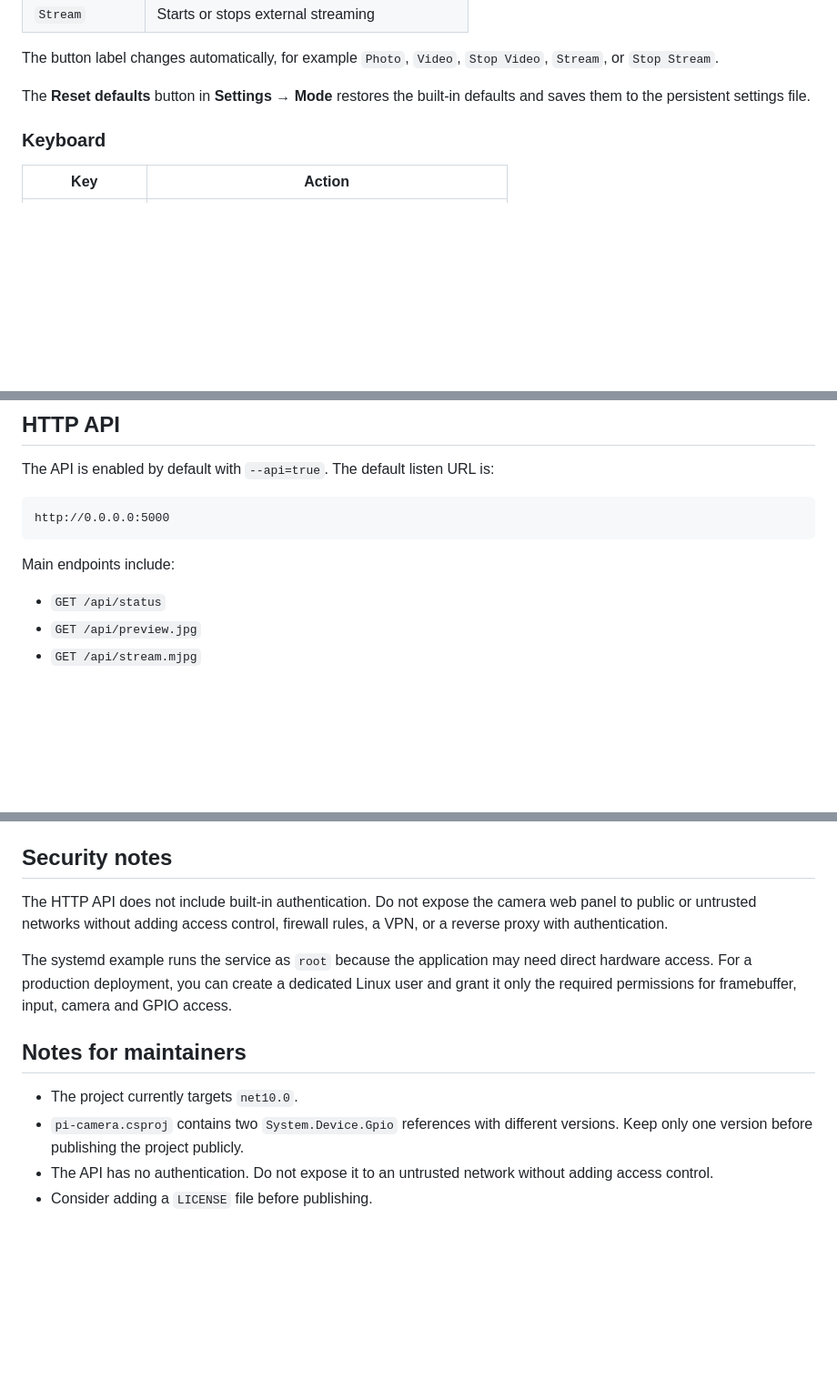
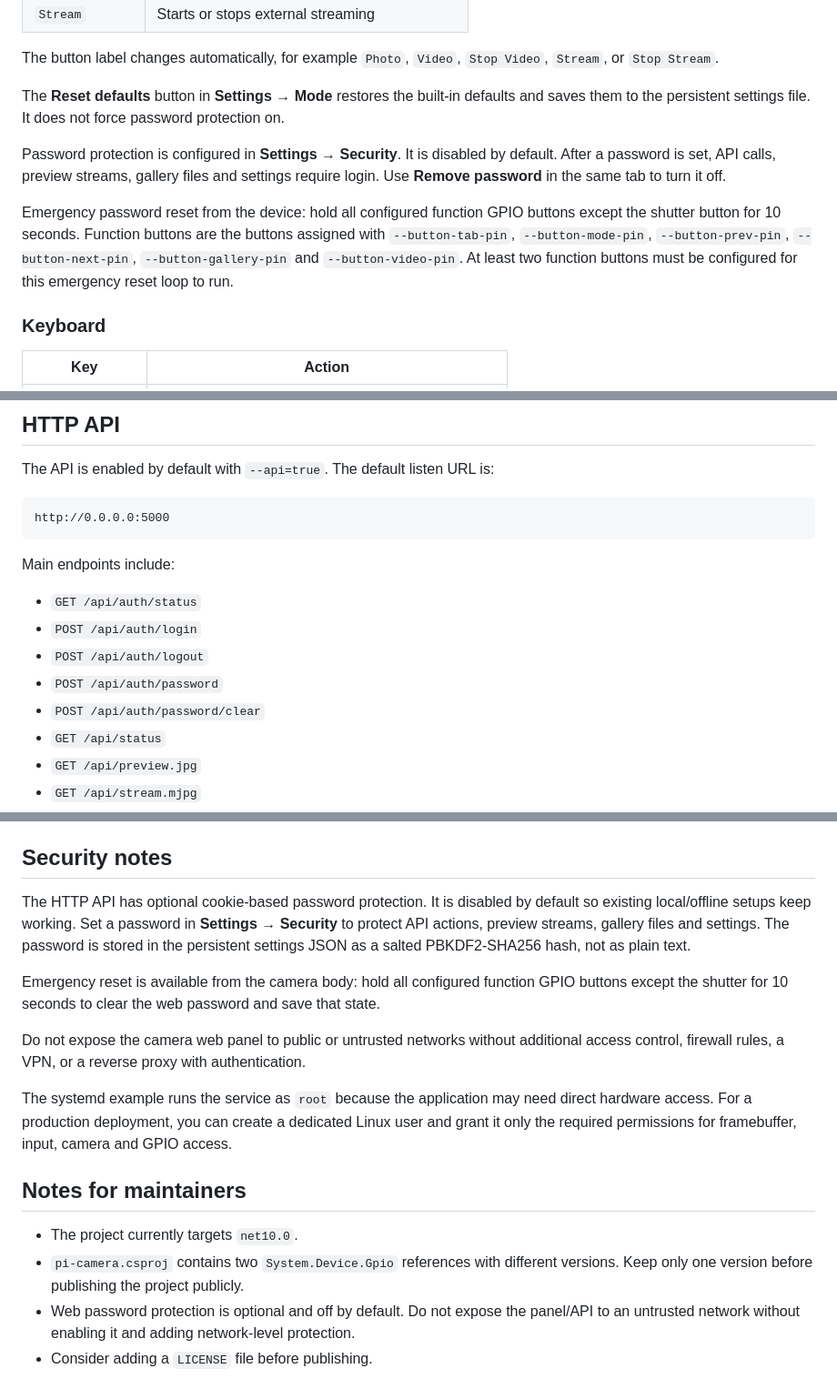
Before and after one commit to mateuszgtx/pi-camera, a Markdown page: README.md, 3 parts joined by grey strips. Shown at 91% size. GitHub-like rendering; blank space fills up the shorter version.

Commit message:
Add optional web password protection and update security notes
Added optional web password protection for HTTP API and browser panel, disabled by default. Updated security notes regarding password storage and emergency reset.

```diff
--- a/README.md
+++ b/README.md
@@ -400,7 +403,11 @@ The web panel uses one main action button instead of separate Photo/Video/Stream
 
 The button label changes automatically, for example `Photo`, `Video`, `Stop Video`, `Stream`, or `Stop Stream`.
 
-The **Reset defaults** button in **Settings → Mode** restores the built-in defaults and saves them to the persistent settings file.
+The **Reset defaults** button in **Settings → Mode** restores the built-in defaults and saves them to the persistent settings file. It does not force password protection on.
+
+Password protection is configured in **Settings → Security**. It is disabled by default. After a password is set, API calls, preview streams, gallery files and settings require login. Use **Remove password** in the same tab to turn it off.
+
+Emergency password reset from the device: hold all configured function GPIO buttons except the shutter button for 10 seconds. Function buttons are the buttons assigned with `--button-tab-pin`, `--button-mode-pin`, `--button-prev-pin`, `--button-next-pin`, `--button-gallery-pin` and `--button-video-pin`. At least two function buttons must be configured for this emergency reset loop to run.
 
 ### Keyboard
 
@@ -526,6 +533,11 @@ http://0.0.0.0:5000
 
 Main endpoints include:
 
+* `GET /api/auth/status`
+* `POST /api/auth/login`
+* `POST /api/auth/logout`
+* `POST /api/auth/password`
+* `POST /api/auth/password/clear`
 * `GET /api/status`
 * `GET /api/preview.jpg`
 * `GET /api/stream.mjpg`
@@ -550,7 +562,11 @@ Full endpoint documentation is in [`docs/API.md`](docs/API.md).
 
 ## Security notes
 
-The HTTP API does not include built-in authentication. Do not expose the camera web panel to public or untrusted networks without adding access control, firewall rules, a VPN, or a reverse proxy with authentication.
+The HTTP API has optional cookie-based password protection. It is disabled by default so existing local/offline setups keep working. Set a password in **Settings → Security** to protect API actions, preview streams, gallery files and settings. The password is stored in the persistent settings JSON as a salted PBKDF2-SHA256 hash, not as plain text.
+
+Emergency reset is available from the camera body: hold all configured function GPIO buttons except the shutter for 10 seconds to clear the web password and save that state.
+
+Do not expose the camera web panel to public or untrusted networks without additional access control, firewall rules, a VPN, or a reverse proxy with authentication.
 
 The systemd example runs the service as `root` because the application may need direct hardware access. For a production deployment, you can create a dedicated Linux user and grant it only the required permissions for framebuffer, input, camera and GPIO access.
 
@@ -558,5 +574,5 @@ The systemd example runs the service as `root` because the application may need
 
 * The project currently targets `net10.0`.
 * `pi-camera.csproj` contains two `System.Device.Gpio` references with different versions. Keep only one version before publishing the project publicly.
-* The API has no authentication. Do not expose it to an untrusted network without adding access control.
+* Web password protection is optional and off by default. Do not expose the panel/API to an untrusted network without enabling it and adding network-level protection.
 * Consider adding a `LICENSE` file before publishing.
```
Also changed, not shown: other parts of README.md (+4 -1 lines).
